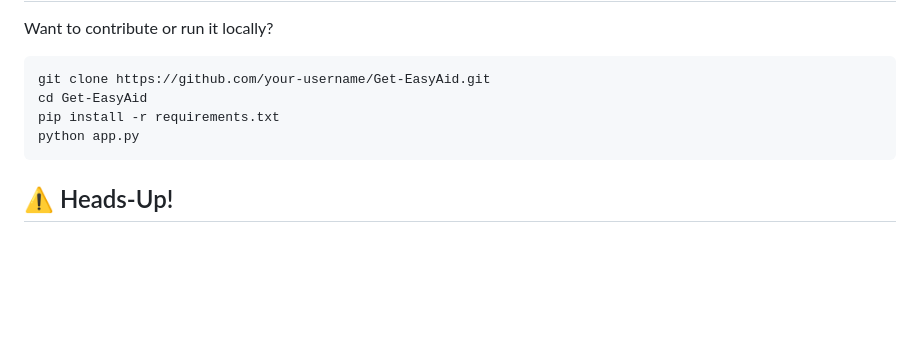
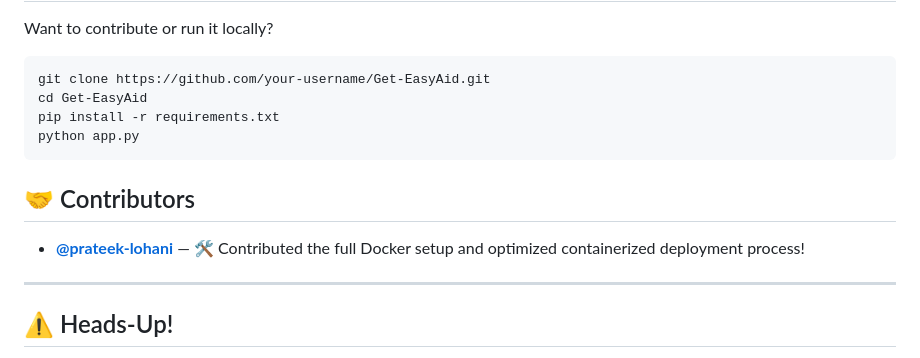
Before and after one commit to VoyagerX21/Get-AidEasy, a Markdown page: README.md, the part around the change. GitHub-like rendering; blank space fills up the shorter version.

````diff
--- a/README.md
+++ b/README.md
@@ -90,6 +90,12 @@ pip install -r requirements.txt
 python app.py
 ```
 
+## 🤝 Contributors
+
+- **[@prateek-lohani](https://github.com/lohaniprateekhttps://github.com/lohaniprateek)** — 🛠️ Contributed the full Docker setup and optimized containerized deployment process!
+
+---
+
 ## ⚠️ Heads-Up!
 
 > 💤 **Patience, Padawan!**
````
